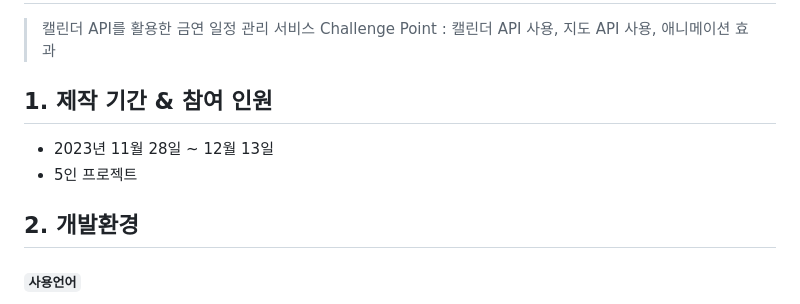
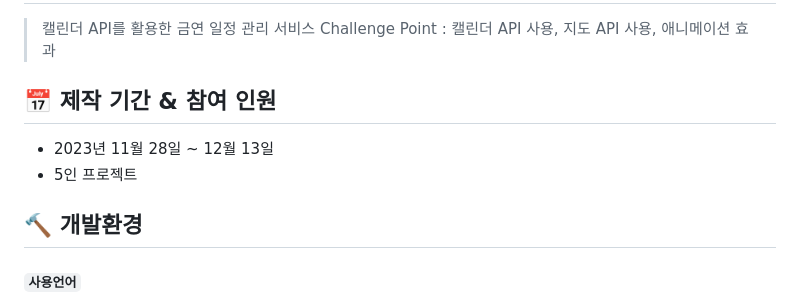
Before and after one commit to 2021-SMHRD-KDT-AI-15/cbp, a Markdown page: README.md, the part around one of its changes. GitHub-like rendering.

```diff
--- a/README.md
+++ b/README.md
@@ -4,13 +4,13 @@
 
 </br>
 
-## 1. 제작 기간 & 참여 인원
+## 📅  제작 기간 & 참여 인원
 - 2023년 11월 28일 ~ 12월 13일
 - 5인 프로젝트
 
 </br>
 
-## 2. 개발환경
+## 🔨 개발환경
 #### `사용언어`
   - Java 1.8
   - HTML
```
Also changed, not shown: other parts of README.md (+8 -57 lines).
